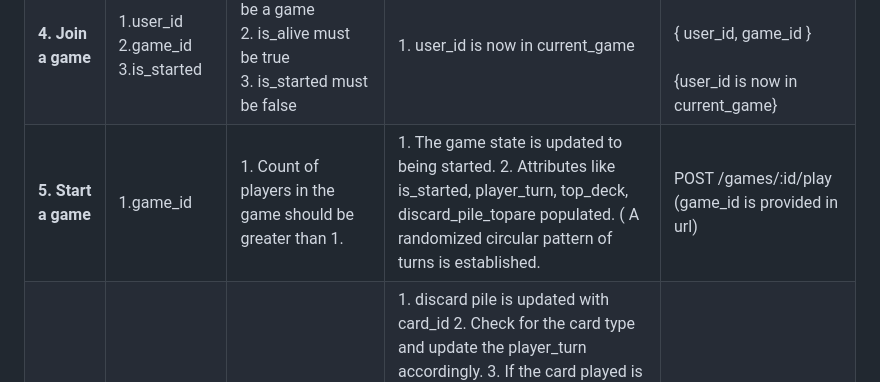
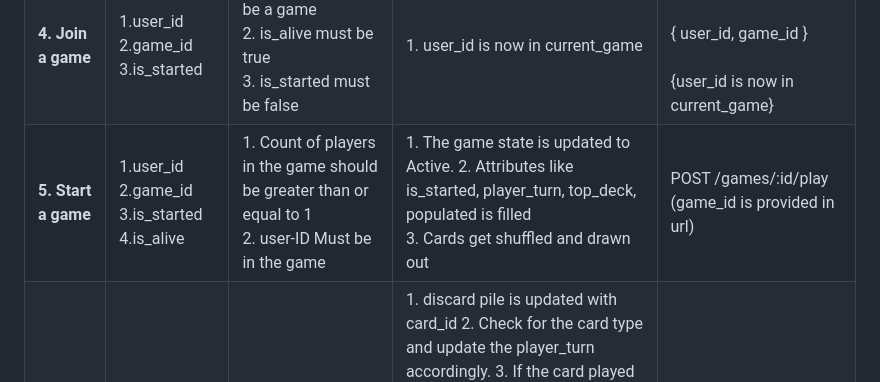
Before and after one commit to sfsu-csc-667-fall-2023/team-term-project-group-o, a Markdown page: milestones/milestone 2/API-design.md, the part around the change. Drawn GitHub-style.

```diff
--- a/milestones/milestone 2/API-design.md
+++ b/milestones/milestone 2/API-design.md
@@ -4,7 +4,7 @@
 | **2. Login Player**         | 1.email-ID  2.password                                      | 1. Email should be registered email-ID.    2. Password should correct for the registered email-ID.                                                                                        | 1. Player is Logged-IN.  (player_id)  2. Redirected to Game Lobby                                                                                                                                                                                                                                                                                                                                                                                                                                                                                                                                                                                     | POST /login  {email, password}                                                                         |
 | **3. Create a Game**        | 1.player_id   2.game_id    3.created_at                     | 1. User should be in the Game Lobby. 2. User should be logged-IN with the Email-ID                                                                                                        | 1. A new game created (created a game_id) 2. User-ID is set to the username 3. Player is redirected to the Game 4. That game list in the global lobby is updated to include the new game 5. player_id is added to game_id 6. Player is redirected to the game room where the player can start the game whenever he wants 7. A chatroom for the given game with the players is created with a chat_id.                                                                                                                                                                                                                                                 | POST /create <br><br>{ id, username, is_alive, is_started, created_at }<br><br>{Creates a new game in game table}                    |
 | **4. Join a game**          | 1.user_id<br> 2.game_id<br> 3.is_started                    | 1. game_id must be a game <br>2. is_alive must be true<br>3. is_started must be false                                                                                                     | 1. user_id is now in current_game                                                                                                                                                                                                                                                                                                                                                                                                                                                                                                                                                                                                                     | GET /:id/join<br><br>{ user_id, game_id }<br><br>{user_id is now in current_game}                                                  |
-| **5. Start a game**         | 1.game_id                                                   | 1. Count of players in the game should be greater than 1.                                                                                                                                 | 1. The game state is updated to being started. 2. Attributes like is_started, player_turn, top_deck, discard_pile_topare populated.  ( A randomized circular pattern of turns is established.                                                                                                                                                                                                                                                                                                                                                                                                                                                         | POST /games/:id/play  (game_id is provided in url)                                                                |
+| **5. Start a game**         | 1.user_id<br>2.game_id<br>3.is_started<br>4.is_alive        | 1. Count of players in the game should be greater than or equal to 1    <br>2. user-ID Must be in the game                                                                                | 1. The game state is updated to Active. 2. Attributes like is_started, player_turn, top_deck, populated is filled <br> 3. Cards get shuffled and drawn out                                                                                                                                                                                                                                                                                                                                                                                                                                                      | POST /games/:id/play  (game_id is provided in url)                                                                |
 | **6. Play a card**          | 1. game_id 2.player_id 3.card_id                            | 1. player_id is a player in game_id 2. it is player_id’s turn 3. player_id has card_id in their hand 4. playing card_id is a legal move ( check with the card on top of the discard pile) | 1. discard pile is updated with card_id 2. Check for the card type and update the player_turn accordingly.  3. If the card played is a skip or reverse change the next player turn or pattern of player turns.  4. If the card is a wild card make sure if the next player is given 4 cards. 5.Update the active_color of the game accordingly.  6. all users receive the updated game state (discard pile, number of cards in player_id’s hand 7.)If a player has less than 2 cards make sure that call_uno and uno buttons are active. 8. Updated game state is sent to all the players 9. If the current player is out of cards then end the game. | POST /games/:id/playcard  {card_id}   (game_id is provided in url, player_id is available in the session)         |
 | **7.Draw a card from Deck** | 1.game_id 2.player_id                                       | 1. player_id is a player in game_id 2. It is player_id’s turn 3. player_id with current player_turn does not have a playable card.                                                        | 1. The card_id is added to the player_id's card list.  2. If the current player still does not have a playable card then the player_turn is updated to the next player.  3. Updated game state and information about the number of cards of each player is sent to every other player.                                                                                                                                                                                                                                                                                                                                                                | POST /games/:id/draw  (game_id is provided in url, player_id is available in                                                        | POST /games/:id/callnouno  (game_id is provided in url, player_id is available in the session)                    |
 | **8. Exit the game**        | 1. game_id 2.player_id                                      | 1.player_Id should be in game_id.                                                                                                                                                         | 1. shuffle player_id's cards in the deck.  2. player_id should not be in game_id after the exit.                                                                                                                                                                                                                                                                                                                                                                                                                                                                                                                                                      | POST /games/:id/exit  (game_id is provided in url, player_id is available in the session)                         |
```
